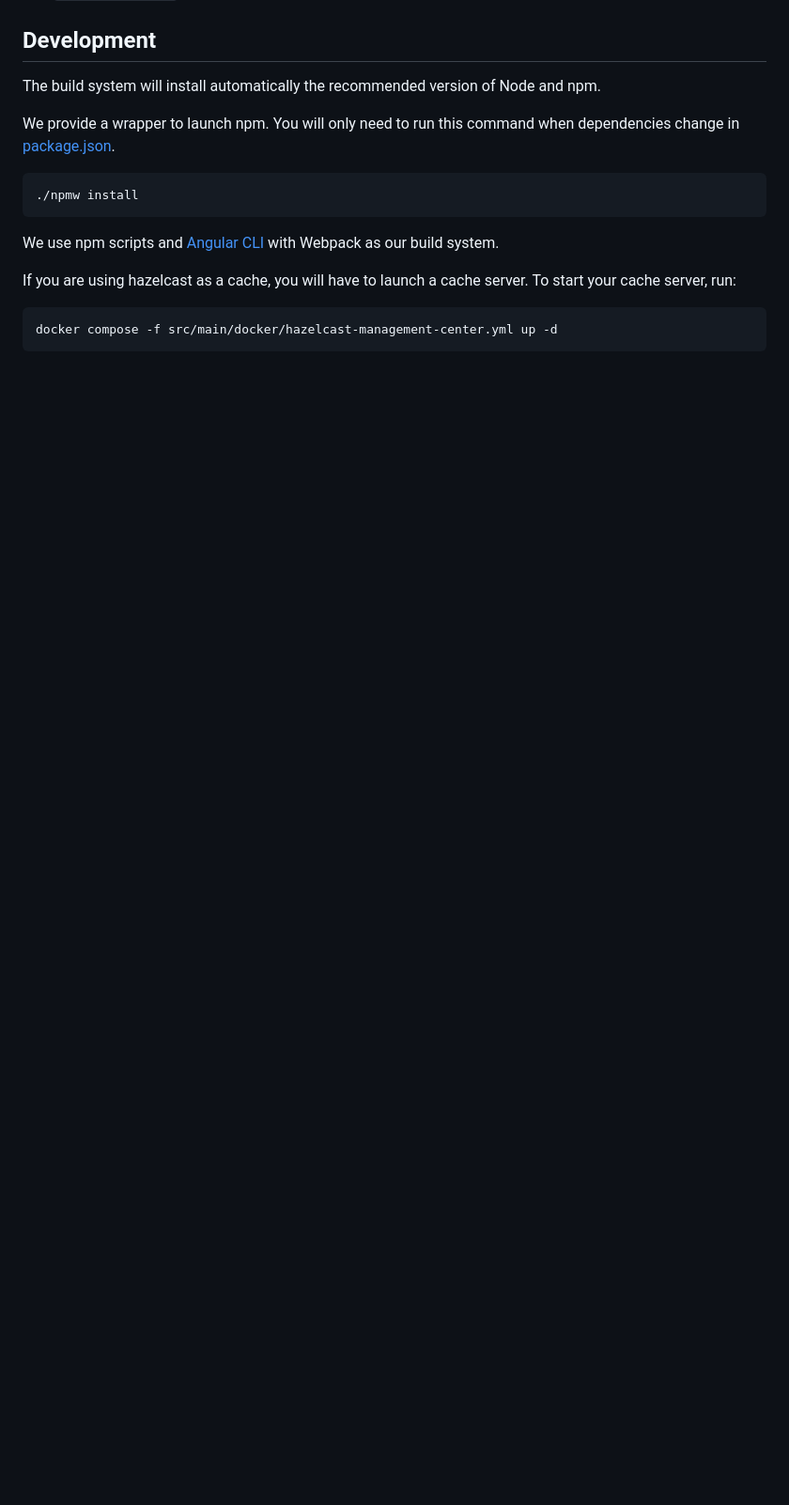
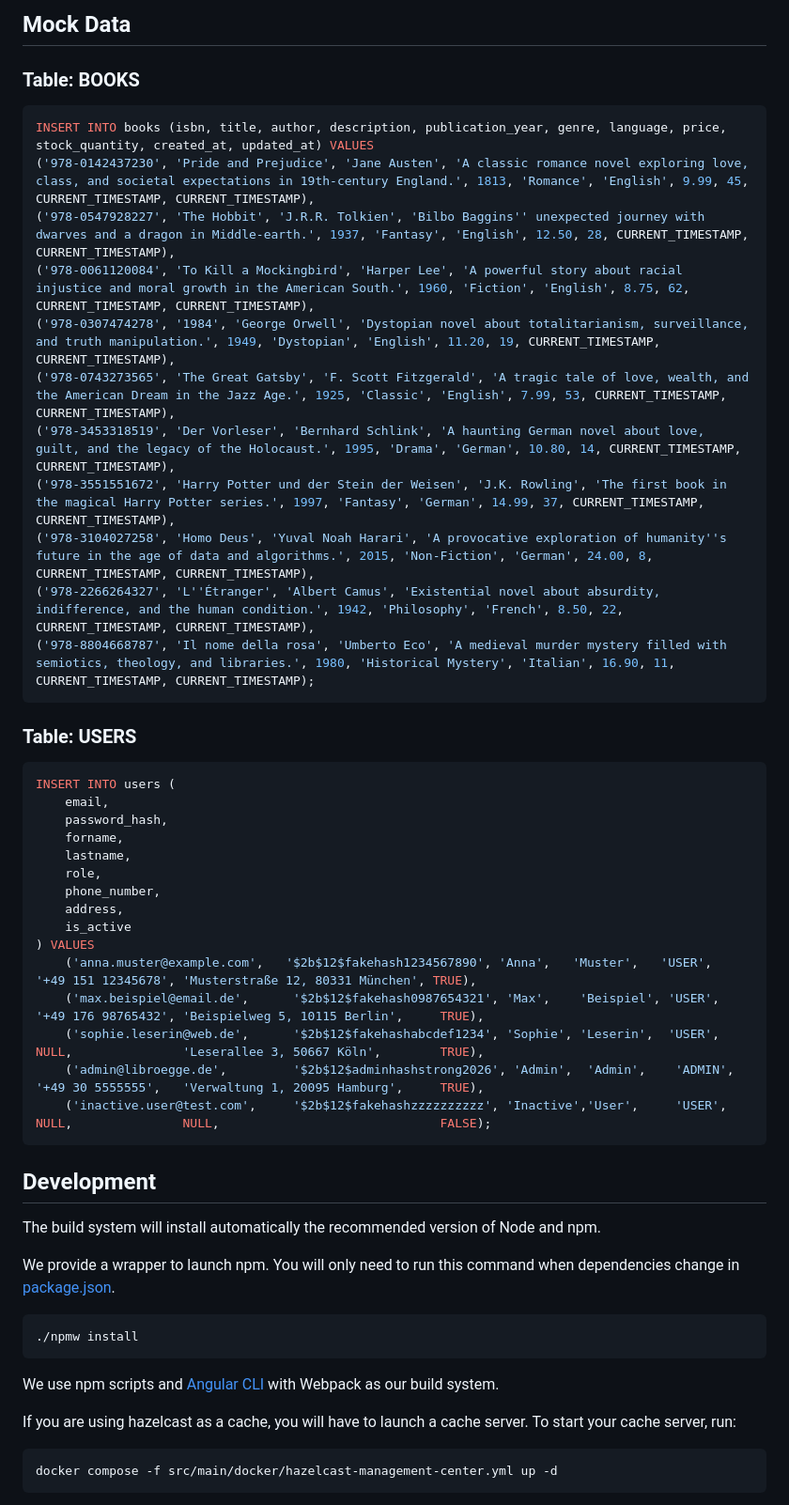
Before and after one commit to mgawritschkow/libro-egge, a Markdown page: README.md, the part around one of its changes. Shown at 94% size. GitHub-like rendering; blank space fills up the shorter version.

Commit message:
Inserted initial db schema and faked data for testing.

````diff
--- a/README.md
+++ b/README.md
@@ -24,3 +91,40 @@ In the project root, JHipster generates configuration files for tools like git,
+## Mock Data
+
+### Table: BOOKS
+
+```sql
+INSERT INTO books (isbn, title, author, description, publication_year, genre, language, price, stock_quantity, created_at, updated_at) VALUES
+('978-0142437230', 'Pride and Prejudice', 'Jane Austen', 'A classic romance novel exploring love, class, and societal expectations in 19th-century England.', 1813, 'Romance', 'English', 9.99, 45, CURRENT_TIMESTAMP, CURRENT_TIMESTAMP),
+('978-0547928227', 'The Hobbit', 'J.R.R. Tolkien', 'Bilbo Baggins'' unexpected journey with dwarves and a dragon in Middle-earth.', 1937, 'Fantasy', 'English', 12.50, 28, CURRENT_TIMESTAMP, CURRENT_TIMESTAMP),
+('978-0061120084', 'To Kill a Mockingbird', 'Harper Lee', 'A powerful story about racial injustice and moral growth in the American South.', 1960, 'Fiction', 'English', 8.75, 62, CURRENT_TIMESTAMP, CURRENT_TIMESTAMP),
+('978-0307474278', '1984', 'George Orwell', 'Dystopian novel about totalitarianism, surveillance, and truth manipulation.', 1949, 'Dystopian', 'English', 11.20, 19, CURRENT_TIMESTAMP, CURRENT_TIMESTAMP),
+('978-0743273565', 'The Great Gatsby', 'F. Scott Fitzgerald', 'A tragic tale of love, wealth, and the American Dream in the Jazz Age.', 1925, 'Classic', 'English', 7.99, 53, CURRENT_TIMESTAMP, CURRENT_TIMESTAMP),
+('978-3453318519', 'Der Vorleser', 'Bernhard Schlink', 'A haunting German novel about love, guilt, and the legacy of the Holocaust.', 1995, 'Drama', 'German', 10.80, 14, CURRENT_TIMESTAMP, CURRENT_TIMESTAMP),
+('978-3551551672', 'Harry Potter und der Stein der Weisen', 'J.K. Rowling', 'The first book in the magical Harry Potter series.', 1997, 'Fantasy', 'German', 14.99, 37, CURRENT_TIMESTAMP, CURRENT_TIMESTAMP),
+('978-3104027258', 'Homo Deus', 'Yuval Noah Harari', 'A provocative exploration of humanity''s future in the age of data and algorithms.', 2015, 'Non-Fiction', 'German', 24.00, 8, CURRENT_TIMESTAMP, CURRENT_TIMESTAMP),
+('978-2266264327', 'L''Étranger', 'Albert Camus', 'Existential novel about absurdity, indifference, and the human condition.', 1942, 'Philosophy', 'French', 8.50, 22, CURRENT_TIMESTAMP, CURRENT_TIMESTAMP),
+('978-8804668787', 'Il nome della rosa', 'Umberto Eco', 'A medieval murder mystery filled with semiotics, theology, and libraries.', 1980, 'Historical Mystery', 'Italian', 16.90, 11, CURRENT_TIMESTAMP, CURRENT_TIMESTAMP);
+```
+
+### Table: USERS
+
+```sql
+INSERT INTO users (
+    email,
+    password_hash,
+    forname,
+    lastname,
+    role,
+    phone_number,
+    address,
+    is_active
+) VALUES
+    ('anna.muster@example.com',   '$2b$12$fakehash1234567890', 'Anna',   'Muster',   'USER',  '+49 151 12345678', 'Musterstraße 12, 80331 München', TRUE),
+    ('max.beispiel@email.de',      '$2b$12$fakehash0987654321', 'Max',    'Beispiel', 'USER',  '+49 176 98765432', 'Beispielweg 5, 10115 Berlin',     TRUE),
+    ('sophie.leserin@web.de',      '$2b$12$fakehashabcdef1234', 'Sophie', 'Leserin',  'USER',  NULL,               'Leserallee 3, 50667 Köln',        TRUE),
+    ('admin@libroegge.de',         '$2b$12$adminhashstrong2026', 'Admin',  'Admin',    'ADMIN', '+49 30 5555555',   'Verwaltung 1, 20095 Hamburg',     TRUE),
+    ('inactive.user@test.com',     '$2b$12$fakehashzzzzzzzzzz', 'Inactive','User',     'USER',  NULL,               NULL,                              FALSE);
+```
 
 ## Development
 
````
Also changed, not shown: other parts of README.md (+67 -0 lines), img.png (added), 9 other files.
